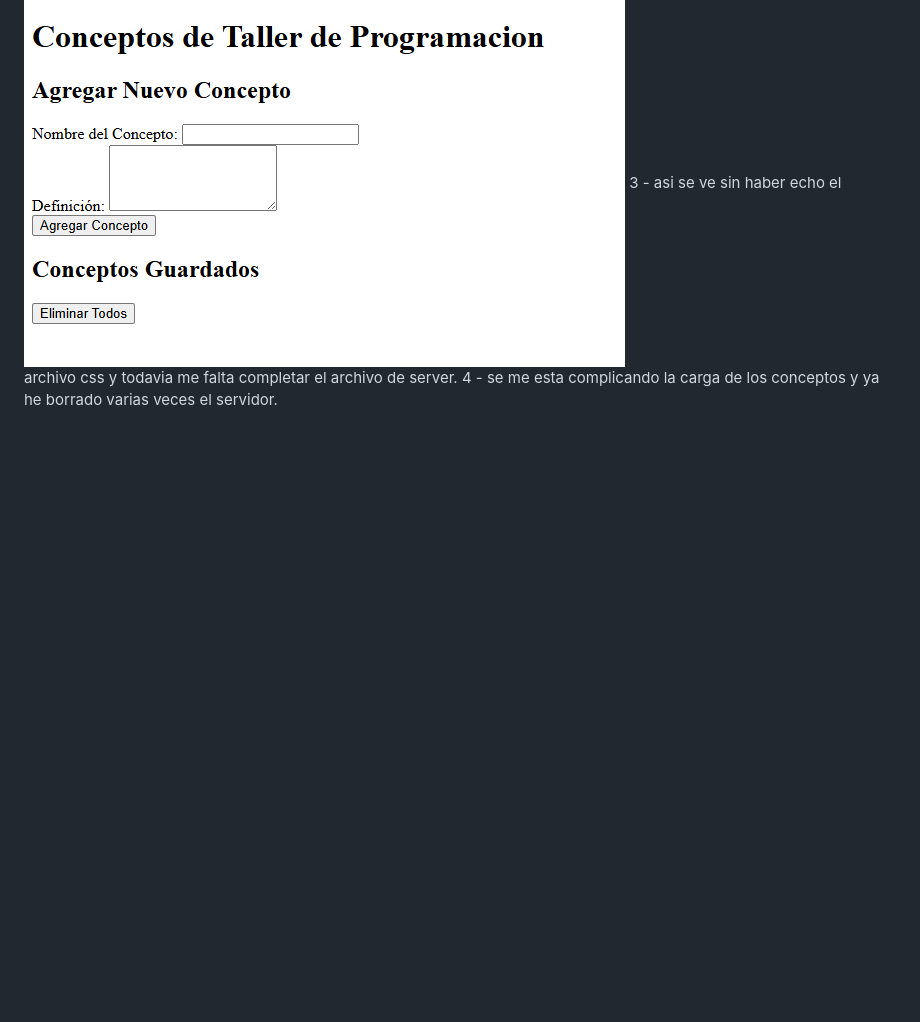
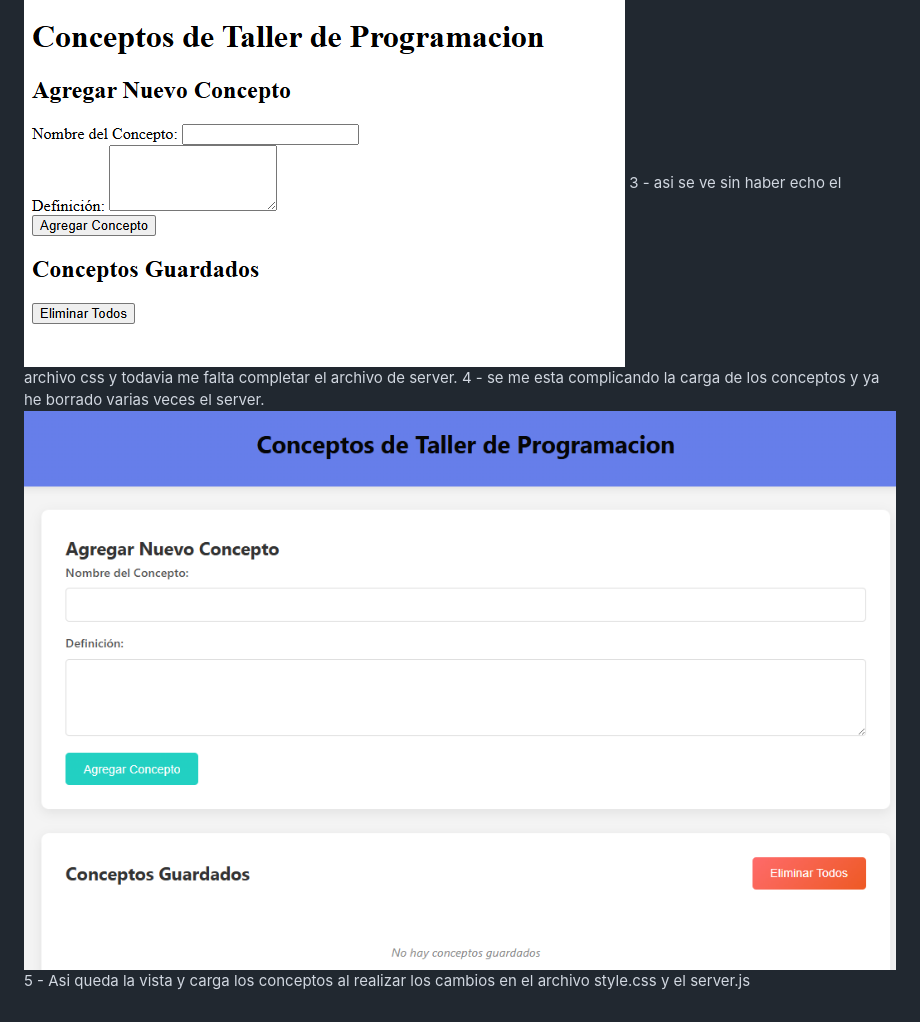
Before and after one commit to PatriciaUrquizu/Manejando-el-backend-TP-1, a Markdown page: README.md, the part around the change. Drawn GitHub-style; pictures changed too: Captura de pantalla 2025-09-16 215601.png (added); blank space fills up the shorter version.

Commit message:
se actualiza el css y el server

```diff
--- a/README.md
+++ b/README.md
@@ -3,4 +3,6 @@
 2 - se realizan la rama secundaria llamada test.
 ![alt text](<Captura de pantalla 2025-09-16 004549.png>)
 3 - asi se ve sin haber echo el archivo css y todavia me falta completar el archivo de server.
-4 - se me esta complicando la carga de los conceptos y ya he borrado varias veces el servidor.
+4 - se me esta complicando la carga de los conceptos y ya he borrado varias veces el server.
+![alt text](<Captura de pantalla 2025-09-16 215601.png>)
+5 - Asi queda la vista y carga los conceptos al realizar los cambios en el archivo style.css y el server.js
```
Also changed, not shown: 3 other files.
